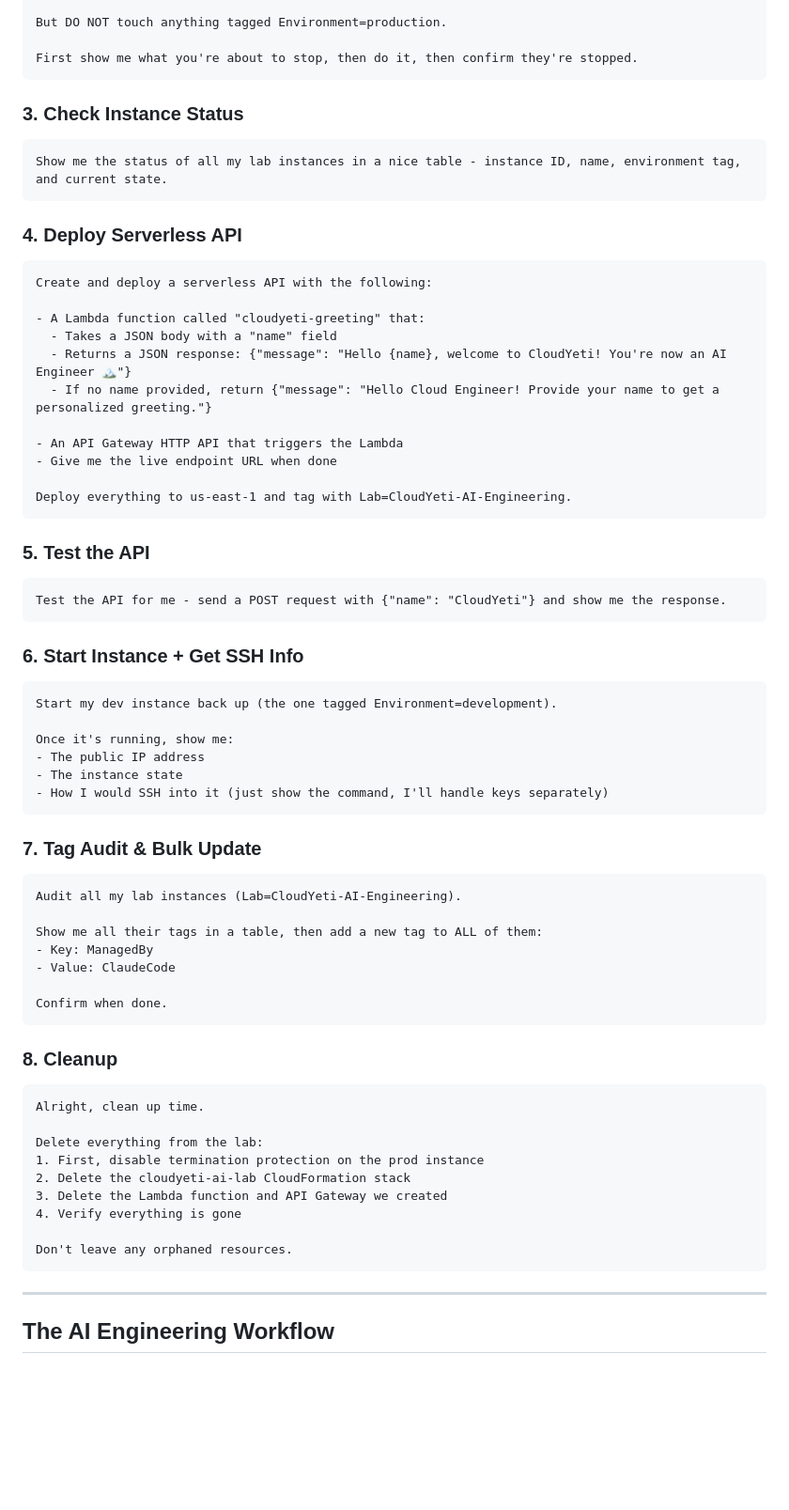
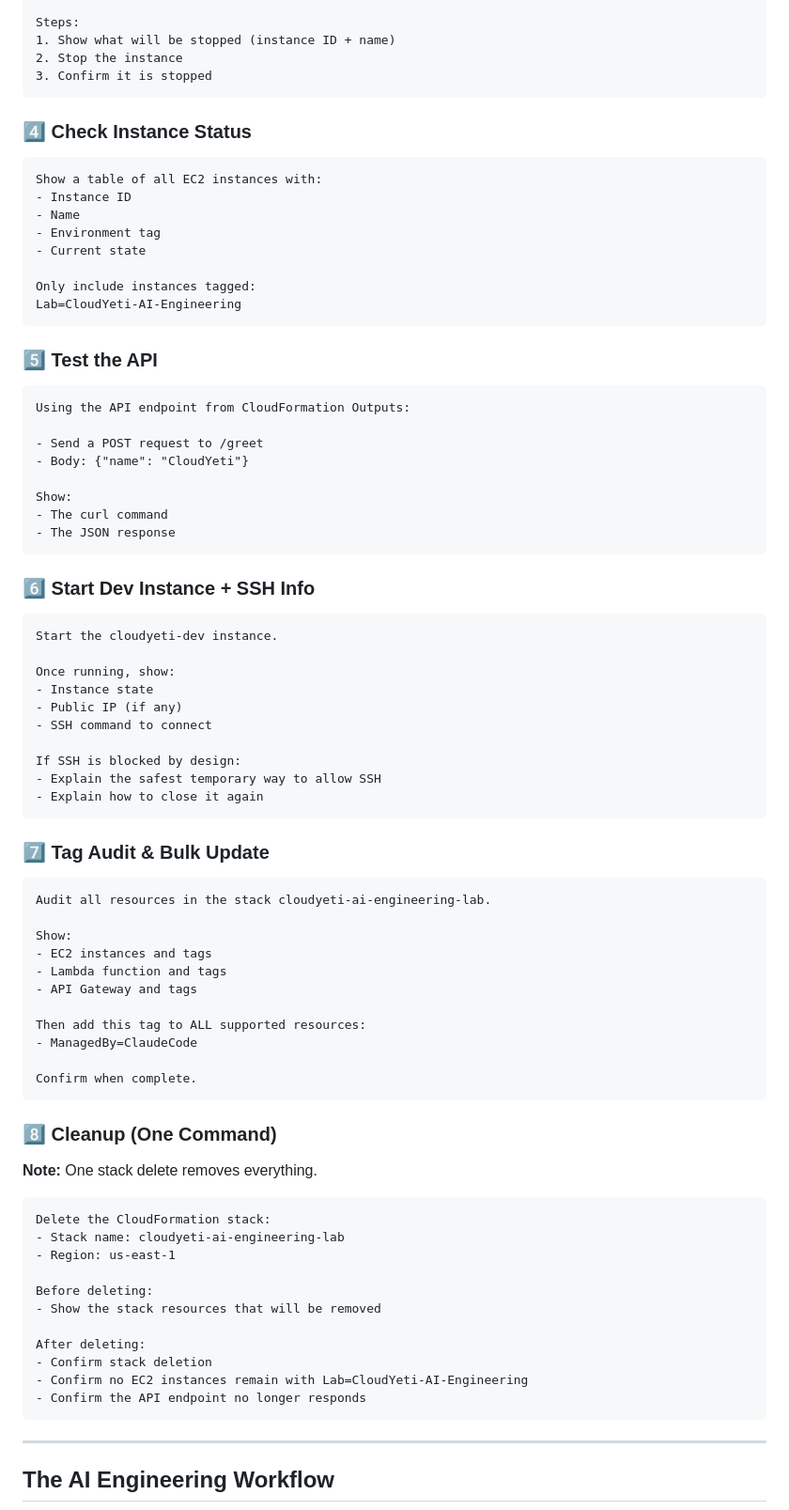
Before and after one commit to ravsau/ai-tutorials, a Markdown page: claude-code-cloud-engineering/README.md, the part around one of its changes. Shown at 94% size. Drawn GitHub-style; blank space fills up the shorter version.

Commit message:
Revise README for CloudYeti lab clarity
Updated README to clarify lab objectives and deployment details.

````diff
--- a/claude-code-cloud-engineering/README.md
+++ b/claude-code-cloud-engineering/README.md
@@ -53,74 +90,85 @@ I need to stop all EC2 instances that are tagged with:
 - Lab=CloudYeti-AI-Engineering
 - Environment=development
 
-But DO NOT touch anything tagged Environment=production.
-
-First show me what you're about to stop, then do it, then confirm they're stopped.
+Steps:
+1. Show what will be stopped (instance ID + name)
+2. Stop the instance
+3. Confirm it is stopped
 ```
 
-### 3. Check Instance Status
+### 4️⃣ Check Instance Status
 
 ```
-Show me the status of all my lab instances in a nice table - instance ID, name, environment tag, and current state.
+Show a table of all EC2 instances with:
+- Instance ID
+- Name
+- Environment tag
+- Current state
+
+Only include instances tagged:
+Lab=CloudYeti-AI-Engineering
 ```
 
-### 4. Deploy Serverless API
+### 5️⃣ Test the API
 
 ```
-Create and deploy a serverless API with the following:
+Using the API endpoint from CloudFormation Outputs:
 
-- A Lambda function called "cloudyeti-greeting" that:
-  - Takes a JSON body with a "name" field
-  - Returns a JSON response: {"message": "Hello {name}, welcome to CloudYeti! You're now an AI Engineer 🏔️"}
-  - If no name provided, return {"message": "Hello Cloud Engineer! Provide your name to get a personalized greeting."}
+- Send a POST request to /greet
+- Body: {"name": "CloudYeti"}
 
-- An API Gateway HTTP API that triggers the Lambda
-- Give me the live endpoint URL when done
-
-Deploy everything to us-east-1 and tag with Lab=CloudYeti-AI-Engineering.
+Show:
+- The curl command
+- The JSON response
 ```
 
-### 5. Test the API
+### 6️⃣ Start Dev Instance + SSH Info
 
 ```
-Test the API for me - send a POST request with {"name": "CloudYeti"} and show me the response.
+Start the cloudyeti-dev instance.
+
+Once running, show:
+- Instance state
+- Public IP (if any)
+- SSH command to connect
+
+If SSH is blocked by design:
+- Explain the safest temporary way to allow SSH
+- Explain how to close it again
 ```
 
-### 6. Start Instance + Get SSH Info
+### 7️⃣ Tag Audit & Bulk Update
 
 ```
-Start my dev instance back up (the one tagged Environment=development).
+Audit all resources in the stack cloudyeti-ai-engineering-lab.
 
-Once it's running, show me:
-- The public IP address
-- The instance state
-- How I would SSH into it (just show the command, I'll handle keys separately)
+Show:
+- EC2 instances and tags
+- Lambda function and tags
+- API Gateway and tags
+
+Then add this tag to ALL supported resources:
+- ManagedBy=ClaudeCode
+
+Confirm when complete.
 ```
 
-### 7. Tag Audit & Bulk Update
+### 8️⃣ Cleanup (One Command)
+
+**Note:** One stack delete removes everything.
 
 ```
-Audit all my lab instances (Lab=CloudYeti-AI-Engineering).
+Delete the CloudFormation stack:
+- Stack name: cloudyeti-ai-engineering-lab
+- Region: us-east-1
 
-Show me all their tags in a table, then add a new tag to ALL of them:
-- Key: ManagedBy
-- Value: ClaudeCode
+Before deleting:
+- Show the stack resources that will be removed
 
-Confirm when done.
-```
-
-### 8. Cleanup
-
-```
-Alright, clean up time.
-
-Delete everything from the lab:
-1. First, disable termination protection on the prod instance
-2. Delete the cloudyeti-ai-lab CloudFormation stack
-3. Delete the Lambda function and API Gateway we created
-4. Verify everything is gone
-
-Don't leave any orphaned resources.
+After deleting:
+- Confirm stack deletion
+- Confirm no EC2 instances remain with Lab=CloudYeti-AI-Engineering
+- Confirm the API endpoint no longer responds
 ```
 
 ---
````
Also changed, not shown: other parts of claude-code-cloud-engineering/README.md (+72 -26 lines).
